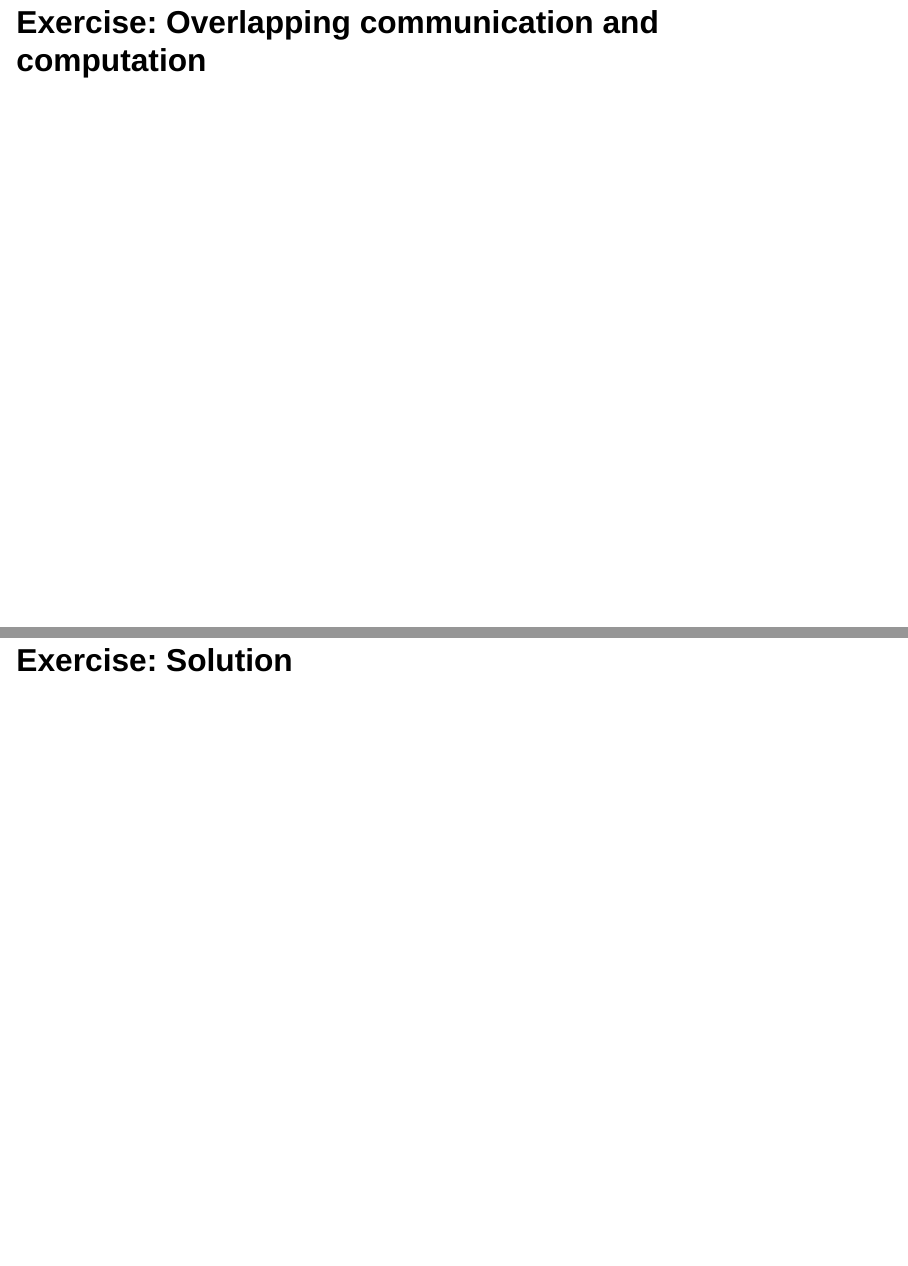
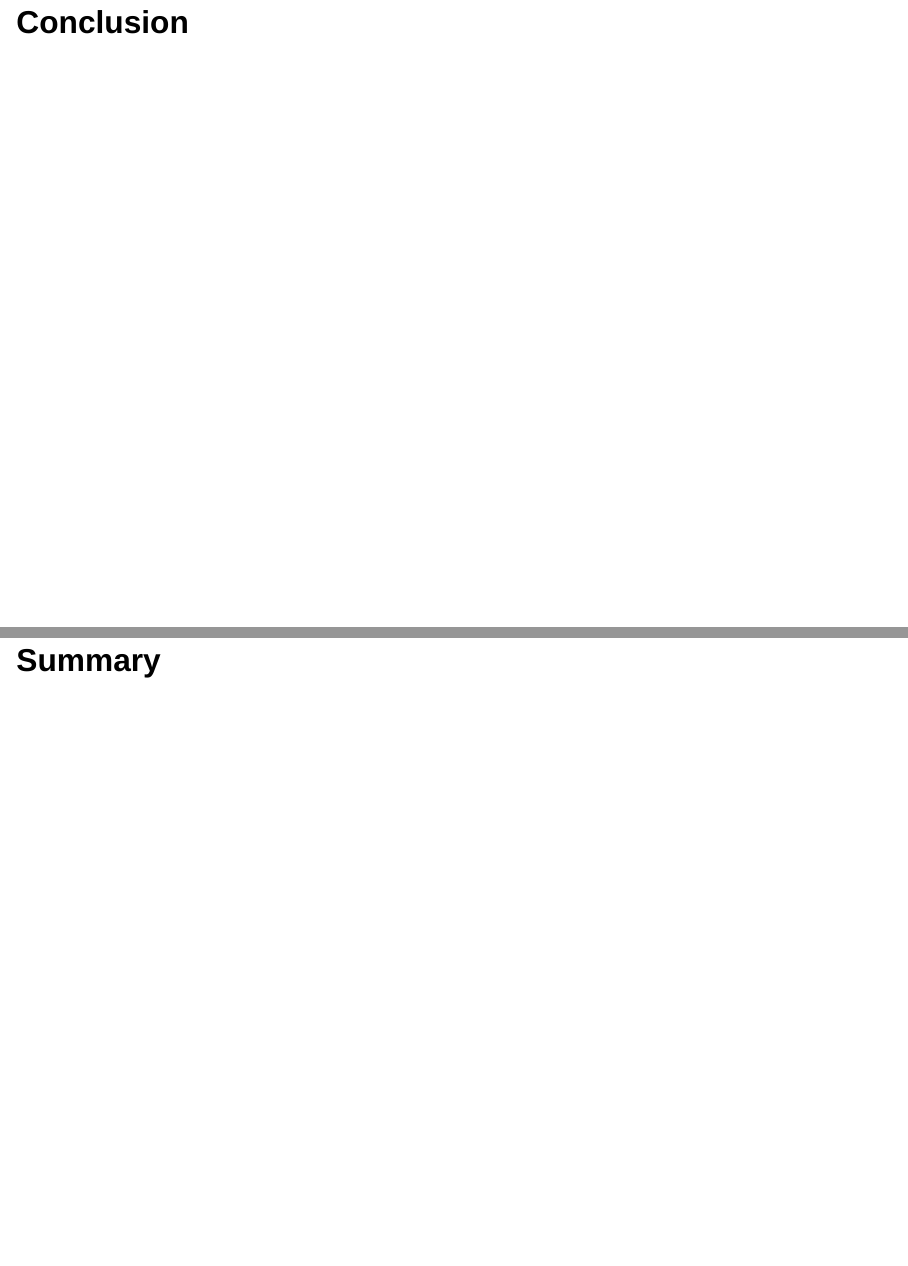
Before and after one commit to mirenradia/dirac-gppt-multi-gpu, a Quarto document (slides/slides.qmd): pages 38 and 39 of 39 before the commit and pages 40 and 41 of 42 after it, joined at a grey line. Rendered offline with R 4.5, knitr and Pandoc in place of Quarto, with nearby package versions; drawn as Slidy slides in place of the format the file asks for.

Commit message:
Add some concluding slides

```diff
--- a/slides/slides.qmd
+++ b/slides/slides.qmd
@@ -116,3 +116,7 @@ authors:
 ## Exercise: Overlapping communication and computation
 
 ## Exercise: Solution
+
+# Conclusion
+
+## Summary
```
Also changed, not shown: slides/slides.qmd (2 more changed lines).
